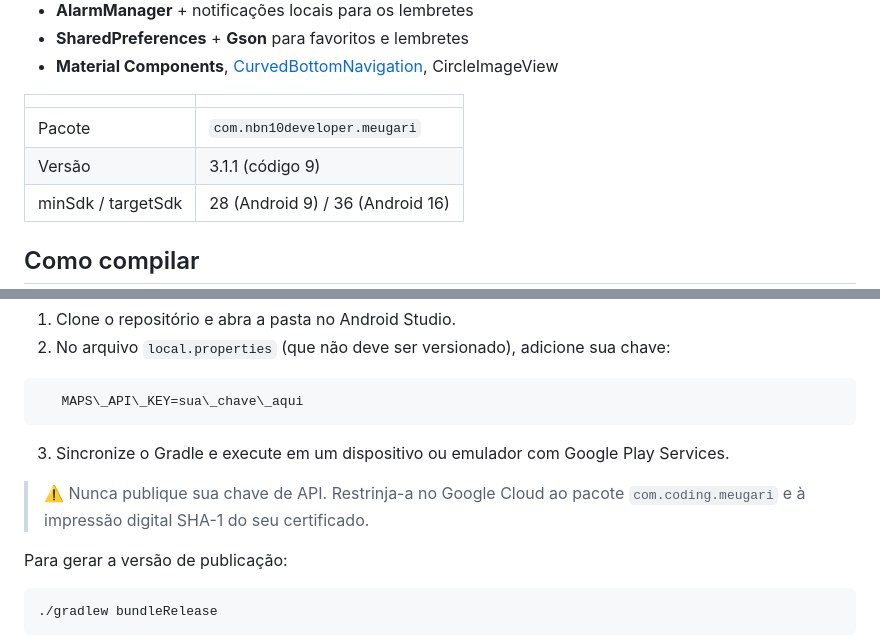
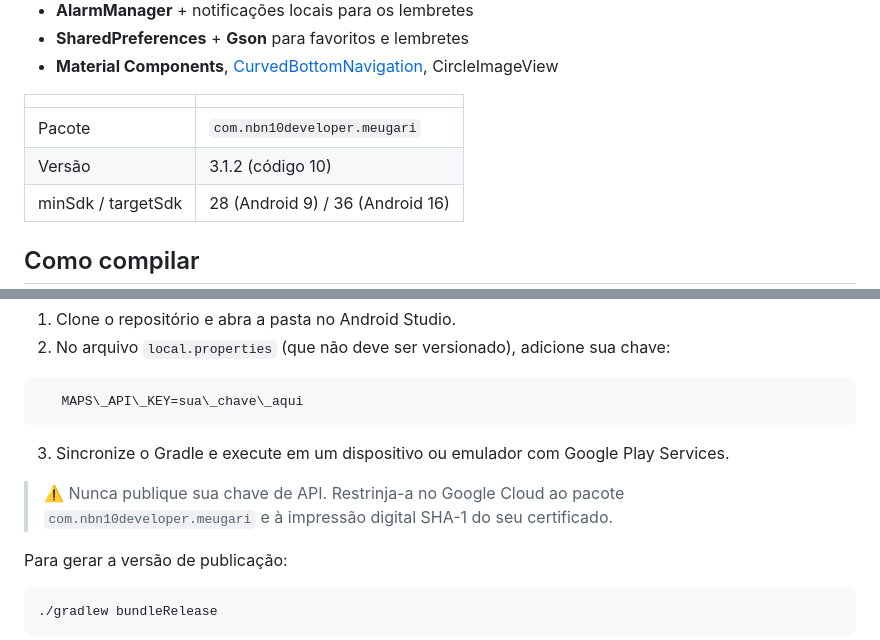
Before and after one commit to NBN10DEV/meugari-privacidade, a Markdown page: README.md, 2 parts joined by grey strips. Rendered like a GitHub page.

Commit message:
Update README.md
Novas atualizações

```diff
--- a/README.md
+++ b/README.md
@@ -62,7 +62,7 @@ Outros recursos:
 |||
 |-|-|
 |Pacote|`com.nbn10developer.meugari`|
-|Versão|3.1.1 (código 9)|
+|Versão|3.1.2 (código 10)|
 |minSdk / targetSdk|28 (Android 9) / 36 (Android 16)|
 
 ## Como compilar
@@ -78,7 +78,7 @@ Outros recursos:
 
 3. Sincronize o Gradle e execute em um dispositivo ou emulador com Google Play Services.
 
-> ⚠️ Nunca publique sua chave de API. Restrinja-a no Google Cloud ao pacote `com.coding.meugari` e à impressão digital SHA-1 do seu certificado.
+> ⚠️ Nunca publique sua chave de API. Restrinja-a no Google Cloud ao pacote `com.nbn10developer.meugari` e à impressão digital SHA-1 do seu certificado.
 
 Para gerar a versão de publicação:
 
```
